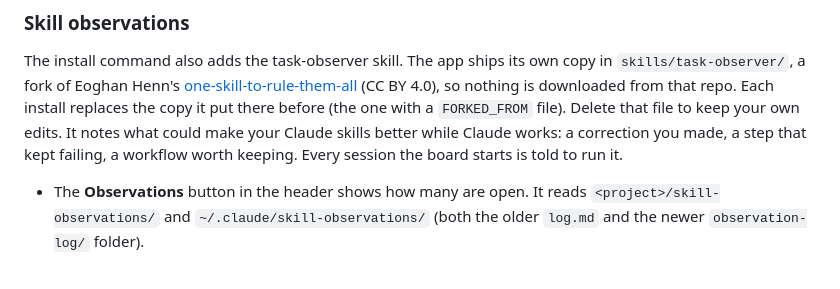
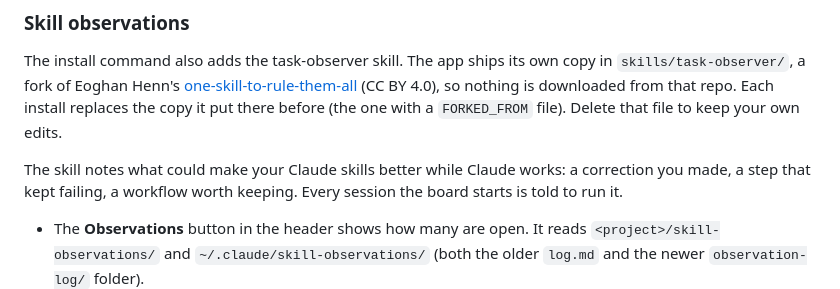
Before and after one commit to astanar01/onemoretask, a Markdown page: README.md, the part around the change. Rendered like a GitHub page; blank space fills up the shorter version.

Commit message:
README: split the task-observer paragraph
Co-Authored-By: Claude Opus 5.5 <noreply@anthropic.com>

```diff
--- a/README.md
+++ b/README.md
@@ -110,7 +110,9 @@ the git repo you run it from.
 The install command also adds the task-observer skill. The app ships its own copy in `skills/task-observer/`,
 a fork of Eoghan Henn's [one-skill-to-rule-them-all](https://github.com/rebelytics/one-skill-to-rule-them-all)
 (CC BY 4.0), so nothing is downloaded from that repo. Each install replaces the copy it put there before
-(the one with a `FORKED_FROM` file). Delete that file to keep your own edits. It notes what could make your Claude skills better while Claude works: a correction you made,
+(the one with a `FORKED_FROM` file). Delete that file to keep your own edits.
+
+The skill notes what could make your Claude skills better while Claude works: a correction you made,
 a step that kept failing, a workflow worth keeping. Every session the board starts is told to run it.
 
 - The **Observations** button in the header shows how many are open. It reads
```
